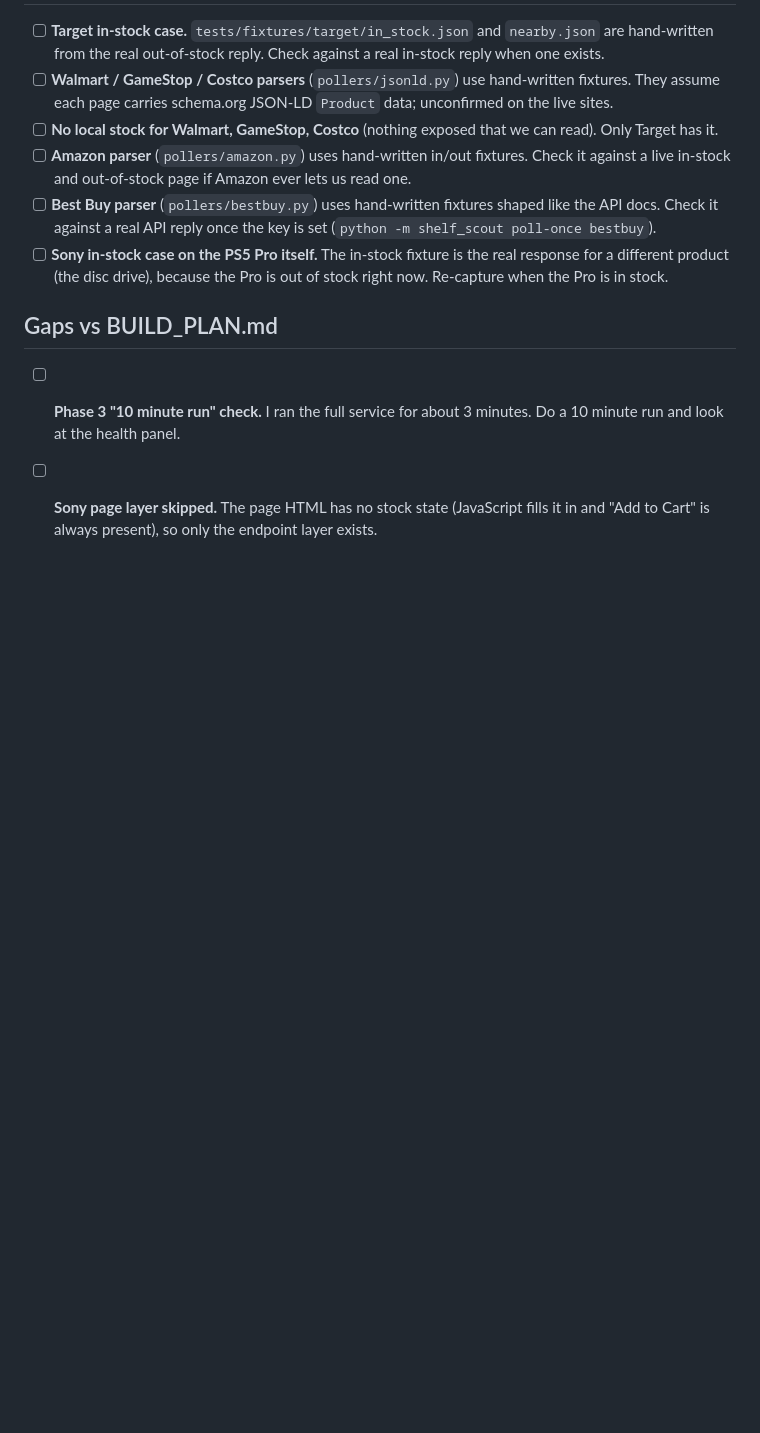
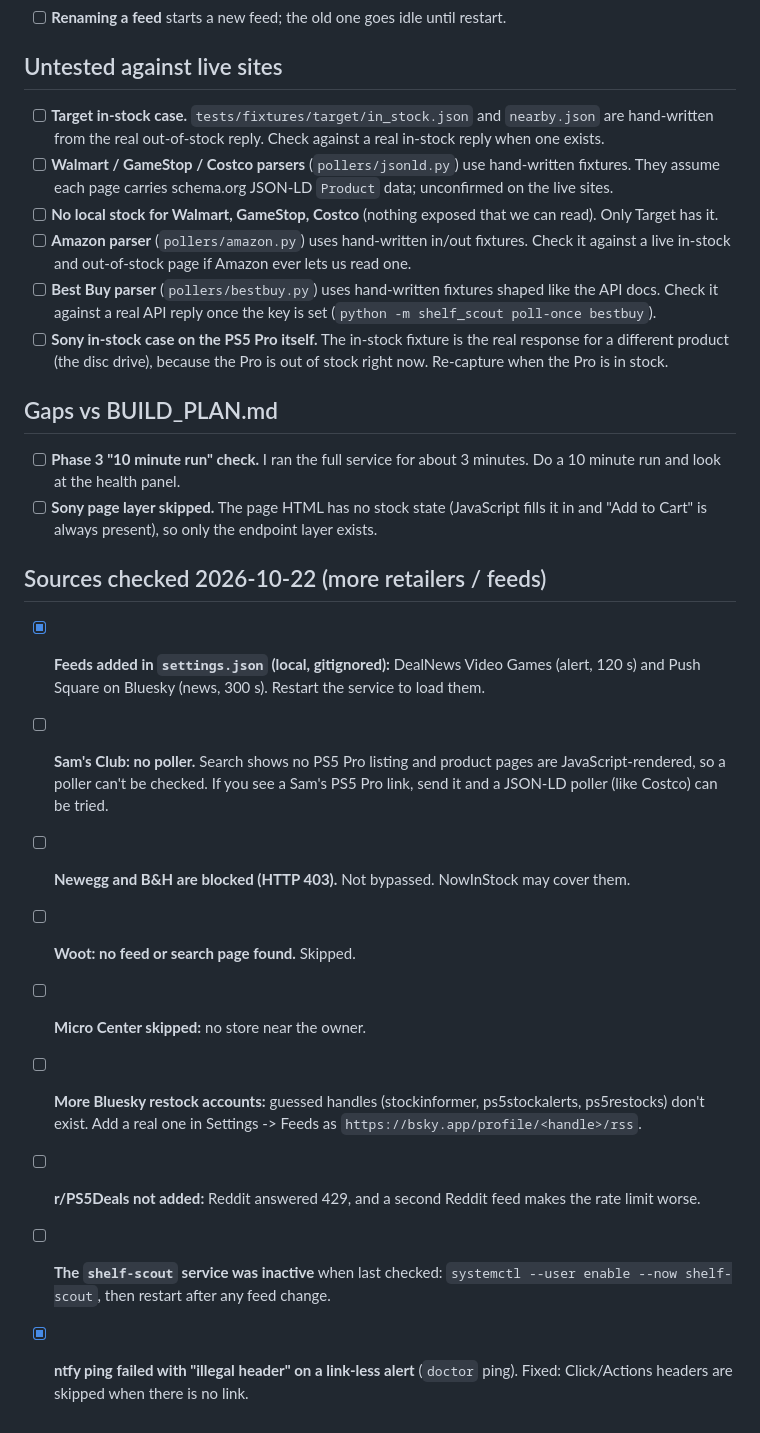
Before and after one commit to SyreeseOfficial/shelf-scout, a Markdown page: TODO.md, the part around the change. Rendered like a GitHub page; blank space fills up the shorter version.

Commit message:
TODO: notes on new feeds, skipped retailers (Sam's, Newegg, B&H, Woot), service inactive
Co-Authored-By: Claude Sonnet 5.5 <noreply@anthropic.com>

```diff
--- a/TODO.md
+++ b/TODO.md
@@ -69,3 +69,15 @@ Found while building Phase 3 (2026-10-22). Owner actions first, then code follow
 
 - [ ] **Phase 3 "10 minute run" check.** I ran the full service for about 3 minutes. Do a 10 minute run and look at the health panel.
 - [ ] **Sony page layer skipped.** The page HTML has no stock state (JavaScript fills it in and "Add to Cart" is always present), so only the endpoint layer exists.
+
+## Sources checked 2026-10-22 (more retailers / feeds)
+
+- [x] **Feeds added in `settings.json` (local, gitignored):** DealNews Video Games (alert, 120 s) and Push Square on Bluesky (news, 300 s). Restart the service to load them.
+- [ ] **Sam's Club: no poller.** Search shows no PS5 Pro listing and product pages are JavaScript-rendered, so a poller can't be checked. If you see a Sam's PS5 Pro link, send it and a JSON-LD poller (like Costco) can be tried.
+- [ ] **Newegg and B&H are blocked (HTTP 403).** Not bypassed. NowInStock may cover them.
+- [ ] **Woot: no feed or search page found.** Skipped.
+- [ ] **Micro Center skipped:** no store near the owner.
+- [ ] **More Bluesky restock accounts:** guessed handles (stockinformer, ps5stockalerts, ps5restocks) don't exist. Add a real one in Settings -> Feeds as `https://bsky.app/profile/<handle>/rss`.
+- [ ] **r/PS5Deals not added:** Reddit answered 429, and a second Reddit feed makes the rate limit worse.
+- [ ] **The `shelf-scout` service was inactive** when last checked: `systemctl --user enable --now shelf-scout`, then restart after any feed change.
+- [x] **ntfy ping failed with "illegal header" on a link-less alert** (`doctor` ping). Fixed: Click/Actions headers are skipped when there is no link.
```
